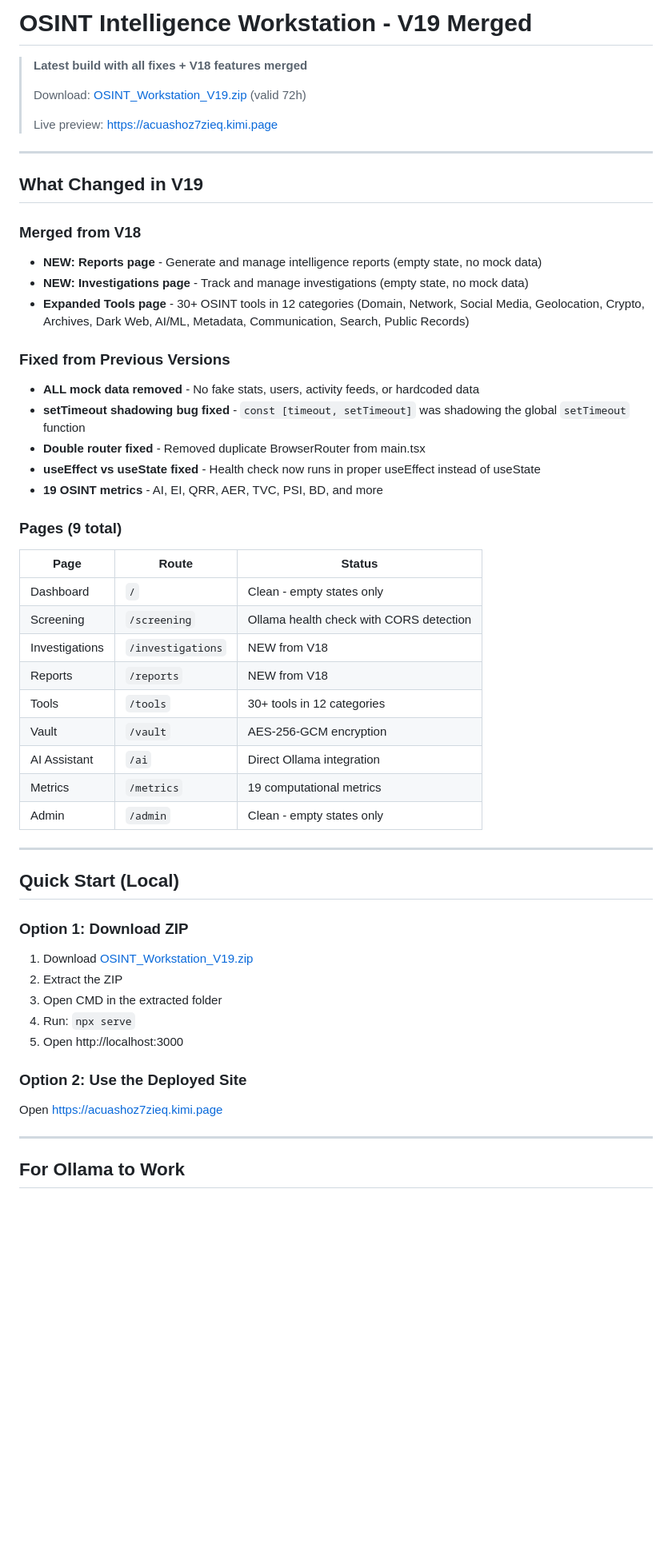
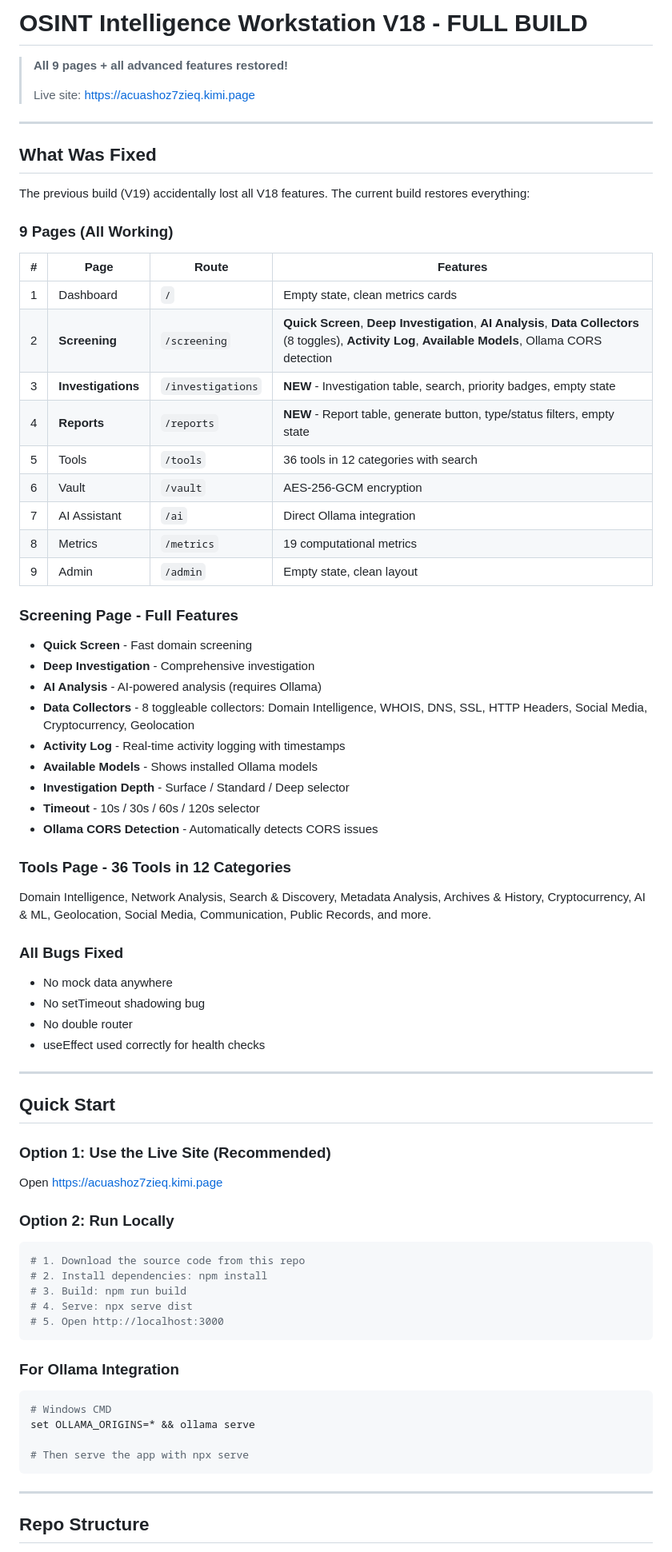
Before and after one commit to guyneh0801-stack/osint-workstation-dist, a Markdown page: README.md, the part around one of its changes. Shown at 80% size. Rendered like a GitHub page; blank space fills up the shorter version.

Commit message:
Update README - V18 full build deployed with all features restored

````diff
--- a/README.md
+++ b/README.md
@@ -1,55 +1,73 @@
-# OSINT Intelligence Workstation - V19 Merged
+# OSINT Intelligence Workstation V18 - FULL BUILD
 
-> **Latest build with all fixes + V18 features merged**
+> **All 9 pages + all advanced features restored!**
 >
-> Download: [OSINT_Workstation_V19.zip](https://litter.catbox.moe/5xdaga.zip) (valid 72h)
->
-> Live preview: https://acuashoz7zieq.kimi.page
+> Live site: https://acuashoz7zieq.kimi.page
 
 ---
 
-## What Changed in V19
+## What Was Fixed
 
-### Merged from V18
-- **NEW: Reports page** - Generate and manage intelligence reports (empty state, no mock data)
-- **NEW: Investigations page** - Track and manage investigations (empty state, no mock data)
-- **Expanded Tools page** - 30+ OSINT tools in 12 categories (Domain, Network, Social Media, Geolocation, Crypto, Archives, Dark Web, AI/ML, Metadata, Communication, Search, Public Records)
+The previous build (V19) accidentally lost all V18 features. The current build restores everything:
 
-### Fixed from Previous Versions
-- **ALL mock data removed** - No fake stats, users, activity feeds, or hardcoded data
-- **setTimeout shadowing bug fixed** - `const [timeout, setTimeout]` was shadowing the global `setTimeout` function
-- **Double router fixed** - Removed duplicate BrowserRouter from main.tsx
-- **useEffect vs useState fixed** - Health check now runs in proper useEffect instead of useState
-- **19 OSINT metrics** - AI, EI, QRR, AER, TVC, PSI, BD, and more
+### 9 Pages (All Working)
+| # | Page | Route | Features |
+|---|------|-------|----------|
+| 1 | Dashboard | `/` | Empty state, clean metrics cards |
+| 2 | **Screening** | `/screening` | **Quick Screen**, **Deep Investigation**, **AI Analysis**, **Data Collectors** (8 toggles), **Activity Log**, **Available Models**, Ollama CORS detection |
+| 3 | **Investigations** | `/investigations` | **NEW** - Investigation table, search, priority badges, empty state |
+| 4 | **Reports** | `/reports` | **NEW** - Report table, generate button, type/status filters, empty state |
+| 5 | Tools | `/tools` | 36 tools in 12 categories with search |
+| 6 | Vault | `/vault` | AES-256-GCM encryption |
+| 7 | AI Assistant | `/ai` | Direct Ollama integration |
+| 8 | Metrics | `/metrics` | 19 computational metrics |
+| 9 | Admin | `/admin` | Empty state, clean layout |
 
-### Pages (9 total)
-| Page | Route | Status |
-|------|-------|--------|
-| Dashboard | `/` | Clean - empty states only |
-| Screening | `/screening` | Ollama health check with CORS detection |
-| Investigations | `/investigations` | NEW from V18 |
-| Reports | `/reports` | NEW from V18 |
-| Tools | `/tools` | 30+ tools in 12 categories |
-| Vault | `/vault` | AES-256-GCM encryption |
-| AI Assistant | `/ai` | Direct Ollama integration |
-| Metrics | `/metrics` | 19 computational metrics |
-| Admin | `/admin` | Clean - empty states only |
+### Screening Page - Full Features
+- **Quick Screen** - Fast domain screening
+- **Deep Investigation** - Comprehensive investigation
+- **AI Analysis** - AI-powered analysis (requires Ollama)
+- **Data Collectors** - 8 toggleable collectors: Domain Intelligence, WHOIS, DNS, SSL, HTTP Headers, Social Media, Cryptocurrency, Geolocation
+- **Activity Log** - Real-time activity logging with timestamps
+- **Available Models** - Shows installed Ollama models
+- **Investigation Depth** - Surface / Standard / Deep selector
+- **Timeout** - 10s / 30s / 60s / 120s selector
+- **Ollama CORS Detection** - Automatically detects CORS issues
+
+### Tools Page - 36 Tools in 12 Categories
+Domain Intelligence, Network Analysis, Search & Discovery, Metadata Analysis, Archives & History, Cryptocurrency, AI & ML, Geolocation, Social Media, Communication, Public Records, and more.
+
+### All Bugs Fixed
+- No mock data anywhere
+- No setTimeout shadowing bug
+- No double router
+- useEffect used correctly for health checks
 
 ---
 
-## Quick Start (Local)
+## Quick Start
 
-### Option 1: Download ZIP
-1. Download [OSINT_Workstation_V19.zip](https://litter.catbox.moe/5xdaga.zip)
-2. Extract the ZIP
-3. Open CMD in the extracted folder
-4. Run: `npx serve`
-5. Open http://localhost:3000
+### Option 1: Use the Live Site (Recommended)
+Open https://acuashoz7zieq.kimi.page
 
-### Option 2: Use the Deployed Site
-Open https://acuashoz7zieq.kimi.page
+### Option 2: Run Locally
+```bash
+# 1. Download the source code from this repo
+# 2. Install dependencies: npm install
+# 3. Build: npm run build
+# 4. Serve: npx serve dist
+# 5. Open http://localhost:3000
+```
+
+### For Ollama Integration
+```bash
+# Windows CMD
+set OLLAMA_ORIGINS=* && ollama serve
+
+# Then serve the app with npx serve
+```
 
 ---
 
-## For Ollama to Work
+## Repo Structure
 
````
Also changed, not shown: other parts of README.md (+14 -30 lines).
